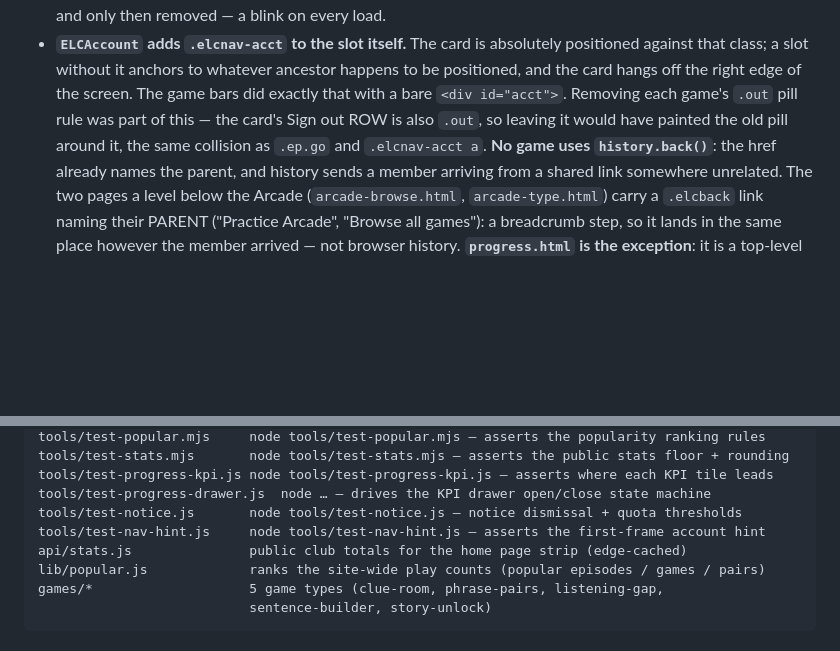
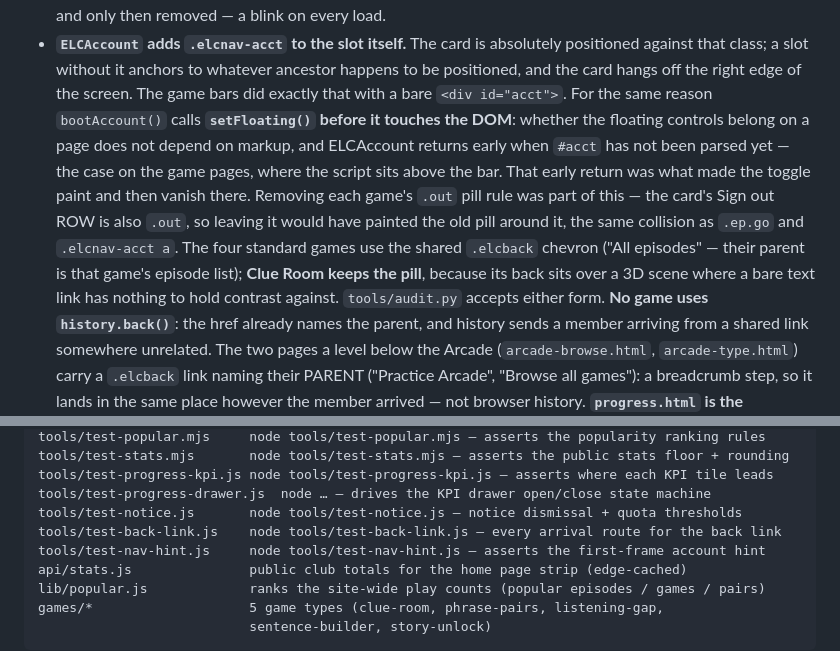
Before and after one commit to theaiodjha/englishleap-landing, a Markdown page: CLAUDE.md, 2 parts joined by grey strips. Rendered like a GitHub page; blank space fills up the shorter version.

Commit message:
docs: back-link convention, setFloating ordering, new test
Co-Authored-By: Claude Opus 5 (1M context) <noreply@anthropic.com>

```diff
--- a/CLAUDE.md
+++ b/CLAUDE.md
@@ -194,10 +194,18 @@ Use `#1fc4b6` (teal). Mascot: **Oriva** (teal bird).
 - **`ELCAccount` adds `.elcnav-acct` to the slot itself.** The card is absolutely
   positioned against that class; a slot without it anchors to whatever ancestor happens
   to be positioned, and the card hangs off the right edge of the screen. The game bars
-  did exactly that with a bare `<div id="acct">`.
+  did exactly that with a bare `<div id="acct">`. For the same reason `bootAccount()`
+  calls **`setFloating()` before it touches the DOM**: whether the floating controls belong
+  on a page does not depend on markup, and ELCAccount returns early when `#acct` has not
+  been parsed yet — the case on the game pages, where the script sits above the bar. That
+  early return was what made the toggle paint and then vanish there.
   Removing each game's `.out` pill rule was part of
   this — the card's Sign out ROW is also `.out`, so leaving it would have painted the old
-  pill around it, the same collision as `.ep.go` and `.elcnav-acct a`. **No game uses
+  pill around it, the same collision as `.ep.go` and `.elcnav-acct a`.
+  The four standard games use the shared `.elcback` chevron ("All episodes" — their parent
+  is that game's episode list); **Clue Room keeps the pill**, because its back sits over a
+  3D scene where a bare text link has nothing to hold contrast against. `tools/audit.py`
+  accepts either form. **No game uses
   `history.back()`**: the href already names the parent, and history sends a member arriving
   from a shared link somewhere unrelated. The two pages a level below the Arcade (`arcade-browse.html`,
   `arcade-type.html`) carry a `.elcback` link naming their PARENT ("Practice Arcade",
@@ -292,6 +300,7 @@ tools/test-stats.mjs       node tools/test-stats.mjs — asserts the public stat
 tools/test-progress-kpi.js node tools/test-progress-kpi.js — asserts where each KPI tile leads
 tools/test-progress-drawer.js  node … — drives the KPI drawer open/close state machine
 tools/test-notice.js       node tools/test-notice.js — notice dismissal + quota thresholds
+tools/test-back-link.js    node tools/test-back-link.js — every arrival route for the back link
 tools/test-nav-hint.js     node tools/test-nav-hint.js — asserts the first-frame account hint
 api/stats.js               public club totals for the home page strip (edge-cached)
 lib/popular.js             ranks the site-wide play counts (popular episodes / games / pairs)
```
